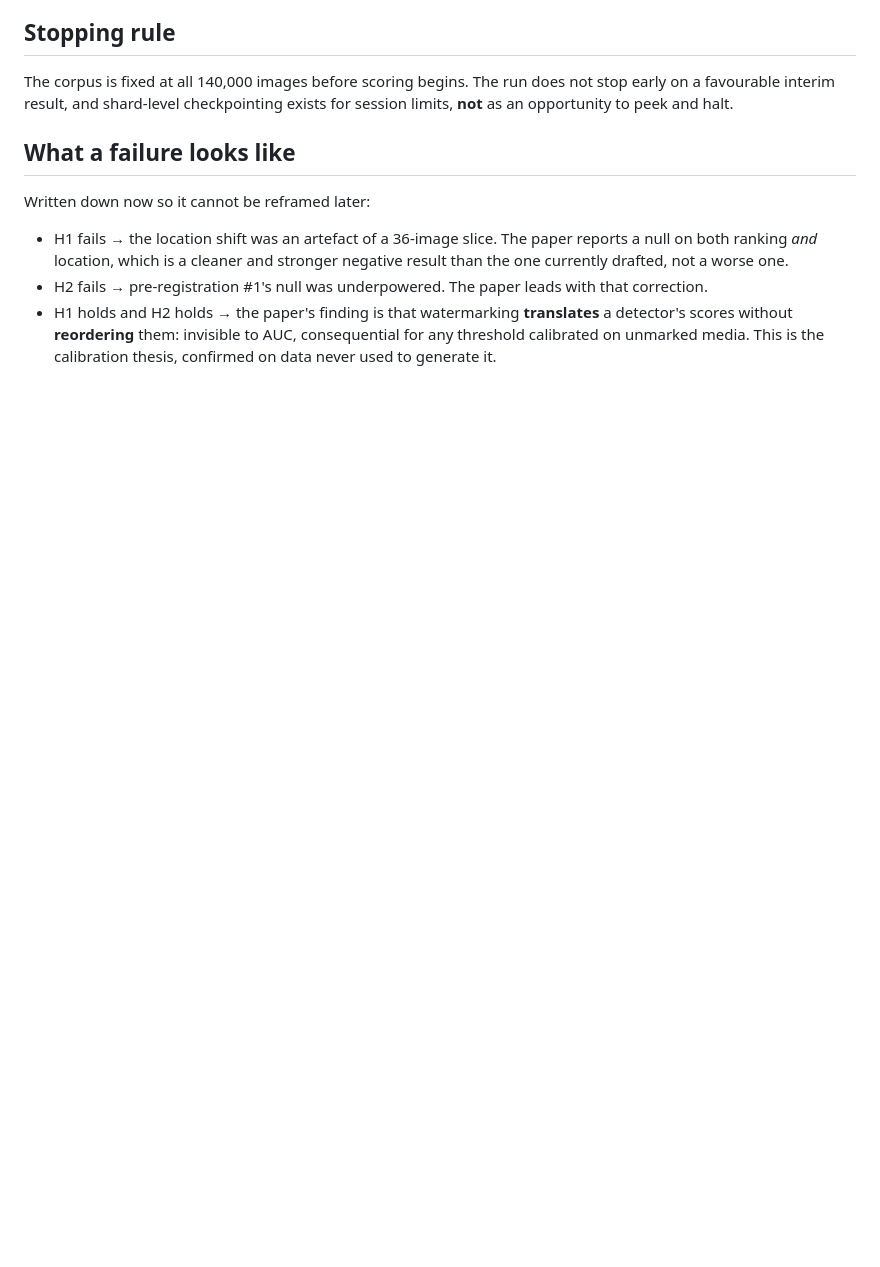
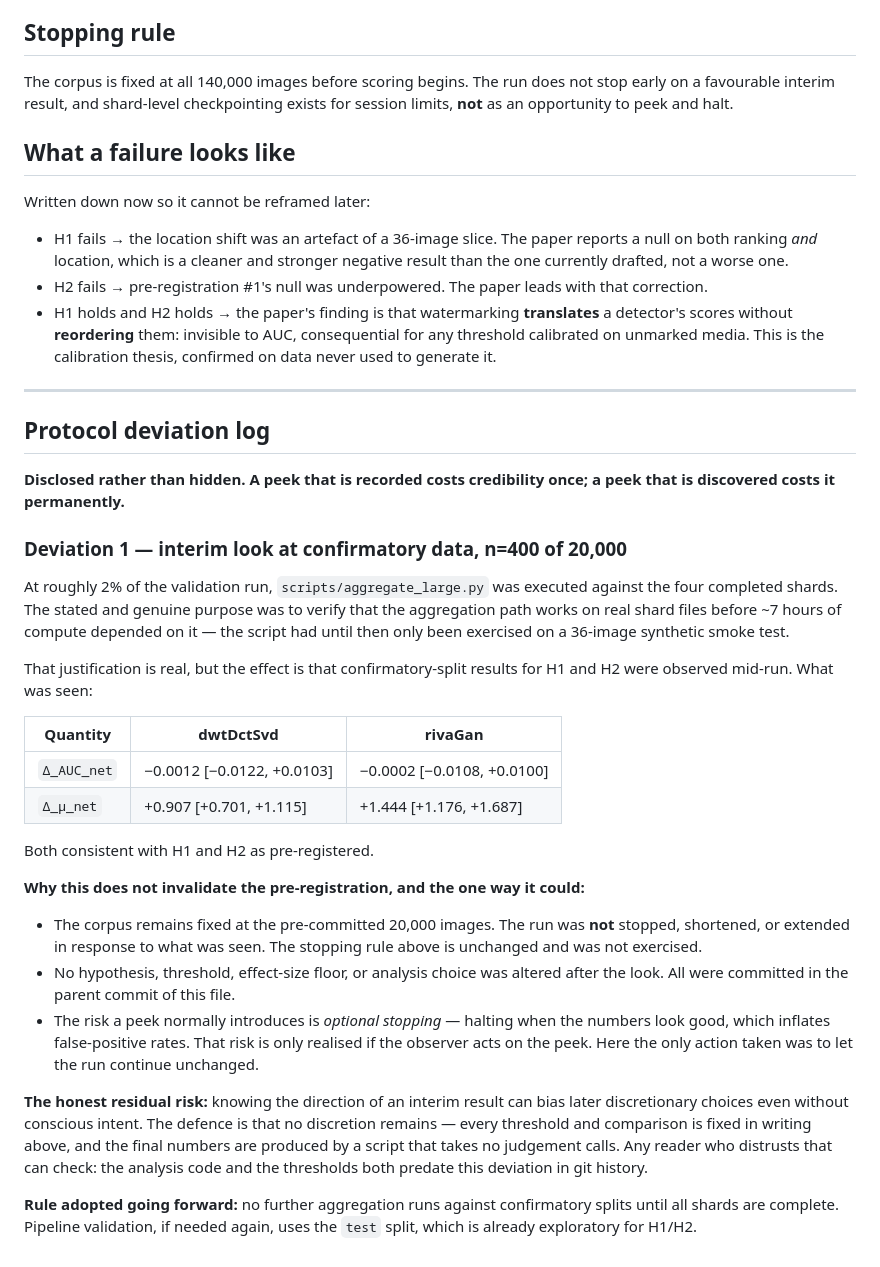
Before and after one commit to meowlawat/deepfake-findings, a Markdown page: docs/07-preregistration-2.md, the part around the change. Drawn GitHub-style; blank space fills up the shorter version.

Commit message:
Disclose a protocol deviation: interim look at confirmatory data at n=400
Ran aggregate_large.py against the first four validation shards to verify the
aggregation path works on real shard files before seven hours of compute
depended on it - the script had only been exercised on a 36-image synthetic
smoke test until then. The purpose was genuine, but the effect is that
confirmatory-split H1/H2 results were observed mid-run, and my own
pre-registration says checkpointing is not an opportunity to peek.

Recording it with the numbers seen, because a disclosed peek costs credibility
once and a discovered one costs it permanently.

What protects the pre-registration: the corpus stayed fixed at the committed
20,000, the run was not stopped or resized in response, and no hypothesis,
threshold or analysis choice was altered - all predate this in git history.
The risk a peek introduces is optional stopping, which is only realised if the
observer acts on it, and the only action taken was to let the run continue.

Residual risk stated rather than waved away: knowing an interim direction can
bias later discretionary choices even unintentionally. The defence is that no
discretion remains, and a reader who doubts that can verify the thresholds and
the analysis code both predate this commit.

Rule adopted: no further aggregation against confirmatory splits until all
shards complete; pipeline validation uses the test split, already exploratory.

```diff
--- a/docs/07-preregistration-2.md
+++ b/docs/07-preregistration-2.md
@@ -96,3 +96,51 @@ Written down now so it cannot be reframed later:
   **translates** a detector's scores without **reordering** them: invisible to
   AUC, consequential for any threshold calibrated on unmarked media. This is
   the calibration thesis, confirmed on data never used to generate it.
+
+---
+
+## Protocol deviation log
+
+**Disclosed rather than hidden. A peek that is recorded costs credibility once;
+a peek that is discovered costs it permanently.**
+
+### Deviation 1 — interim look at confirmatory data, n=400 of 20,000
+
+At roughly 2% of the validation run, `scripts/aggregate_large.py` was executed
+against the four completed shards. The stated and genuine purpose was to
+verify that the aggregation path works on real shard files before ~7 hours of
+compute depended on it — the script had until then only been exercised on a
+36-image synthetic smoke test.
+
+That justification is real, but the effect is that confirmatory-split results
+for H1 and H2 were observed mid-run. What was seen:
+
+| Quantity | dwtDctSvd | rivaGan |
+| --- | --- | --- |
+| `Δ_AUC_net` | −0.0012 [−0.0122, +0.0103] | −0.0002 [−0.0108, +0.0100] |
+| `Δ_μ_net` | +0.907 [+0.701, +1.115] | +1.444 [+1.176, +1.687] |
+
+Both consistent with H1 and H2 as pre-registered.
+
+**Why this does not invalidate the pre-registration, and the one way it could:**
+
+- The corpus remains fixed at the pre-committed 20,000 images. The run was
+  **not** stopped, shortened, or extended in response to what was seen. The
+  stopping rule above is unchanged and was not exercised.
+- No hypothesis, threshold, effect-size floor, or analysis choice was altered
+  after the look. All were committed in the parent commit of this file.
+- The risk a peek normally introduces is *optional stopping* — halting when
+  the numbers look good, which inflates false-positive rates. That risk is
+  only realised if the observer acts on the peek. Here the only action taken
+  was to let the run continue unchanged.
+
+**The honest residual risk:** knowing the direction of an interim result can
+bias later discretionary choices even without conscious intent. The defence is
+that no discretion remains — every threshold and comparison is fixed in
+writing above, and the final numbers are produced by a script that takes no
+judgement calls. Any reader who distrusts that can check: the analysis code
+and the thresholds both predate this deviation in git history.
+
+**Rule adopted going forward:** no further aggregation runs against
+confirmatory splits until all shards are complete. Pipeline validation, if
+needed again, uses the `test` split, which is already exploratory for H1/H2.
```
